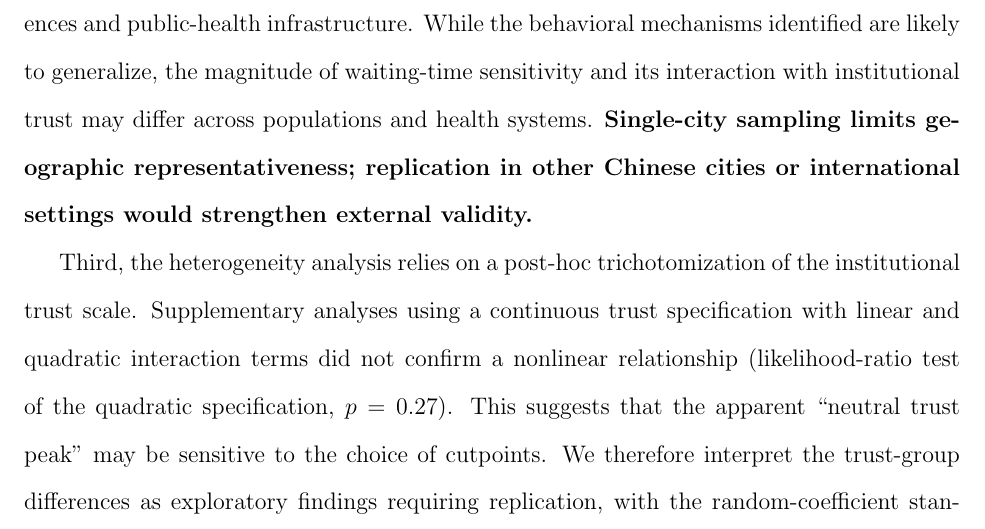
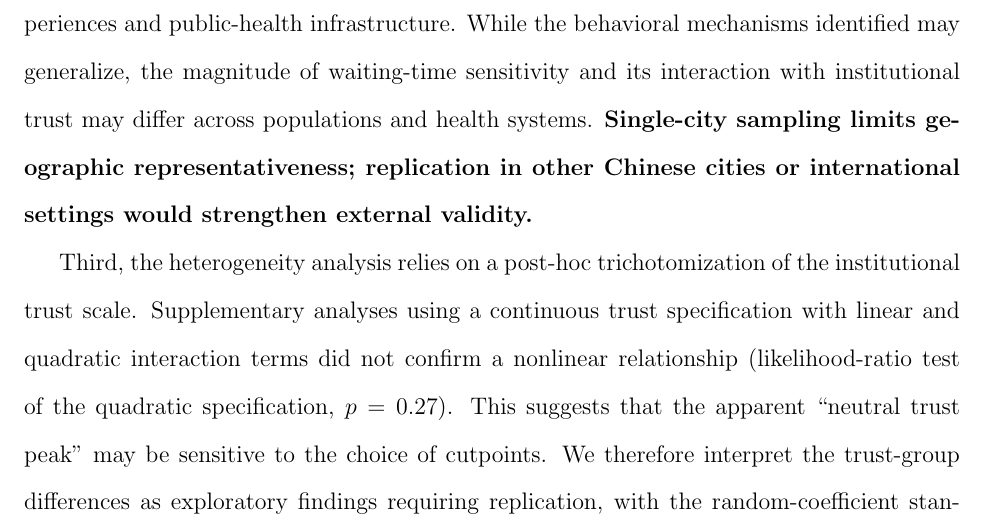
Before and after one commit to yichao2022/DelaySensitivity_VaccineChoice, a LaTeX paper (manuscript/main.tex): part of page 28 of 49, cut so that both start at the same text. Compiled offline with pdfLaTeX.

Commit message:
doc: weaken generalization claim — likely to → may generalize

```diff
--- a/manuscript/main.tex
+++ b/manuscript/main.tex
@@ -321,7 +321,7 @@ The survey platform excluded 156 respondents (8.4\%) whose response patterns wer
 
 A secondary observation is that the population-averaged cash-incentive coefficient is positive and statistically detectable in the mixed logit; we therefore interpret the cash-incentive MWTA derivation as applicable to the full sample. The trust-specific subgroup MWTA estimates, by contrast, are reported as exploratory because the continuous specification test did not support a systematic trust-by-waiting interaction.
 
-Second, the data were collected in Wuhan, China, a city with distinctive pandemic experiences and public-health infrastructure. While the behavioral mechanisms identified are likely to generalize, the magnitude of waiting-time sensitivity and its interaction with institutional trust may differ across populations and health systems. \textbf{Single-city sampling limits geographic representativeness; replication in other Chinese cities or international settings would strengthen external validity.}
+Second, the data were collected in Wuhan, China, a city with distinctive pandemic experiences and public-health infrastructure. While the behavioral mechanisms identified may generalize, the magnitude of waiting-time sensitivity and its interaction with institutional trust may differ across populations and health systems. \textbf{Single-city sampling limits geographic representativeness; replication in other Chinese cities or international settings would strengthen external validity.}
 
 Third, the heterogeneity analysis relies on a post-hoc trichotomization of the institutional trust scale. Supplementary analyses using a continuous trust specification with linear and quadratic interaction terms did not confirm a nonlinear relationship (likelihood-ratio test of the quadratic specification, $p = 0.27$). This suggests that the apparent ``neutral trust peak'' may be sensitive to the choice of cutpoints. We therefore interpret the trust-group differences as exploratory findings requiring replication, with the random-coefficient standard deviation providing the primary evidence for population-level heterogeneity in delay sensitivity. \emph{Exploratory findings should be tested with pre-registered hypotheses rather than treated as conclusive evidence of a nonlinear mechanism.} Further research is needed to better understand how perceptions of institutional reliability, uncertainty, and service delivery interact to shape responses to delayed protection.
 
```
